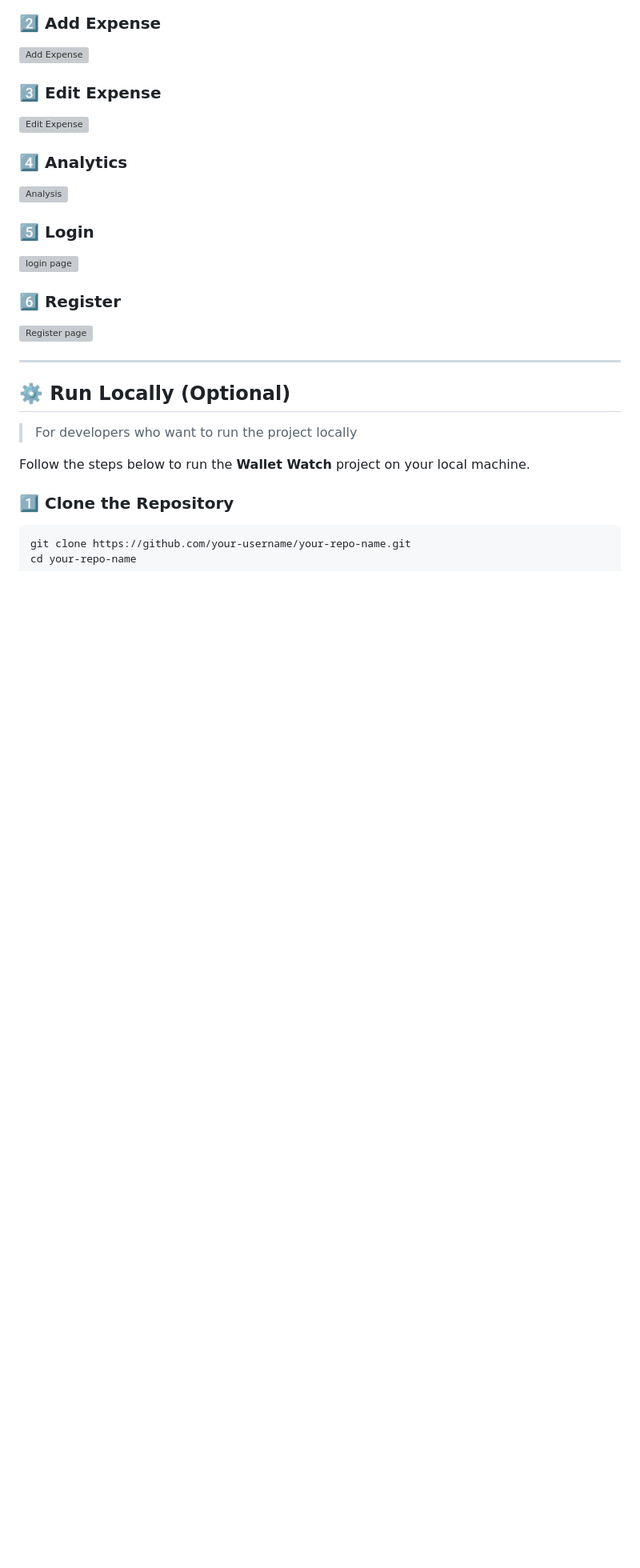
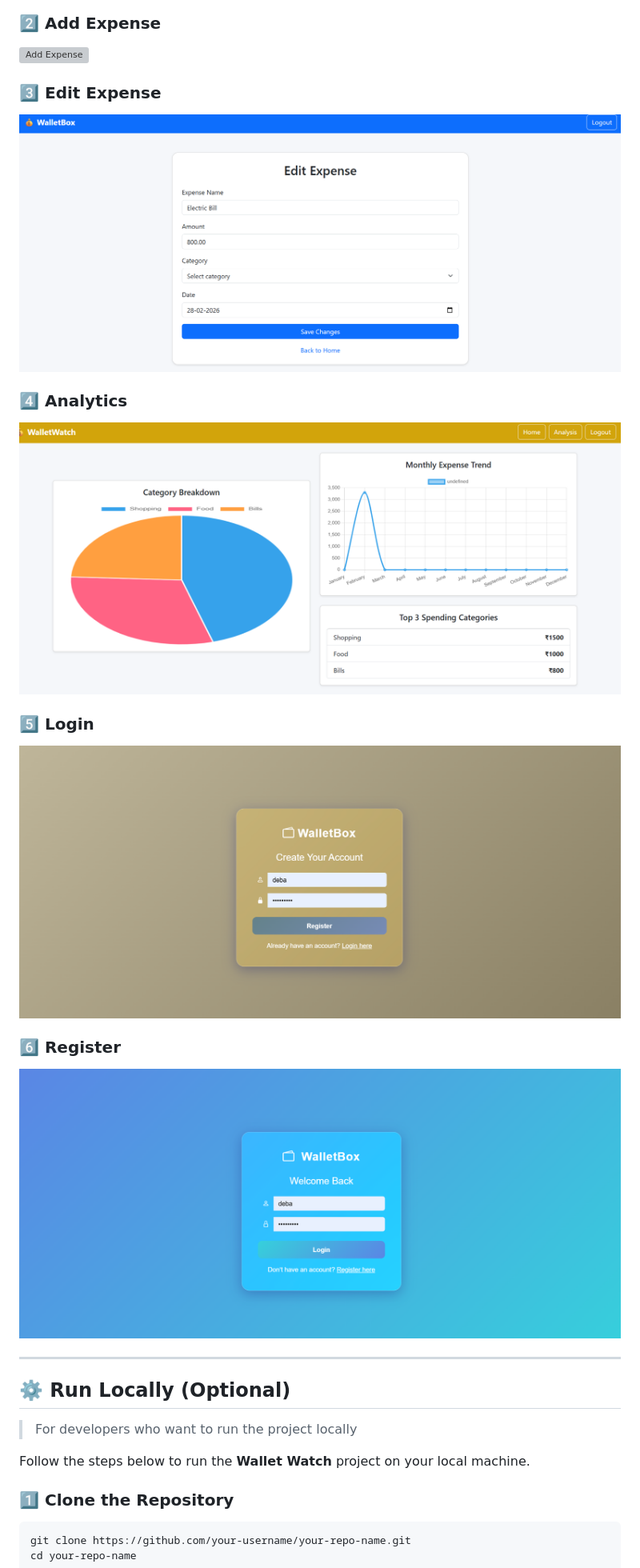
Before and after one commit to debashish200/Wallet_Box, a Markdown page: README.md, the part around one of its changes. Shown at 80% size. Drawn GitHub-style; blank space fills up the shorter version; grey boxes are pictures that could not be loaded.

```diff
--- a/README.md
+++ b/README.md
@@ -72,15 +72,15 @@ Wallet Watch provides meaningful insights to users:
 
 ### 3️⃣ Edit Expense
-![Edit Expense](screenshots/edit.PNG)
+![Edit Expense](screenshots/Screenshot5.png)
 
 ### 4️⃣ Analytics
-![Analysis](screenshots/analysis.PNG)
+![Analysis](screenshots/Screenshot2.png)
 
 ### 5️⃣ Login
-![login page](screenshots/login.PNG)
+![login page](screenshots/Screenshot3.png)
 
 ### 6️⃣ Register
-![Register page](screenshots/register.png)
+![Register page](screenshots/Screenshot4.png)
 
 
 ---
```
Also changed, not shown: other parts of README.md (+1 -1 lines).
